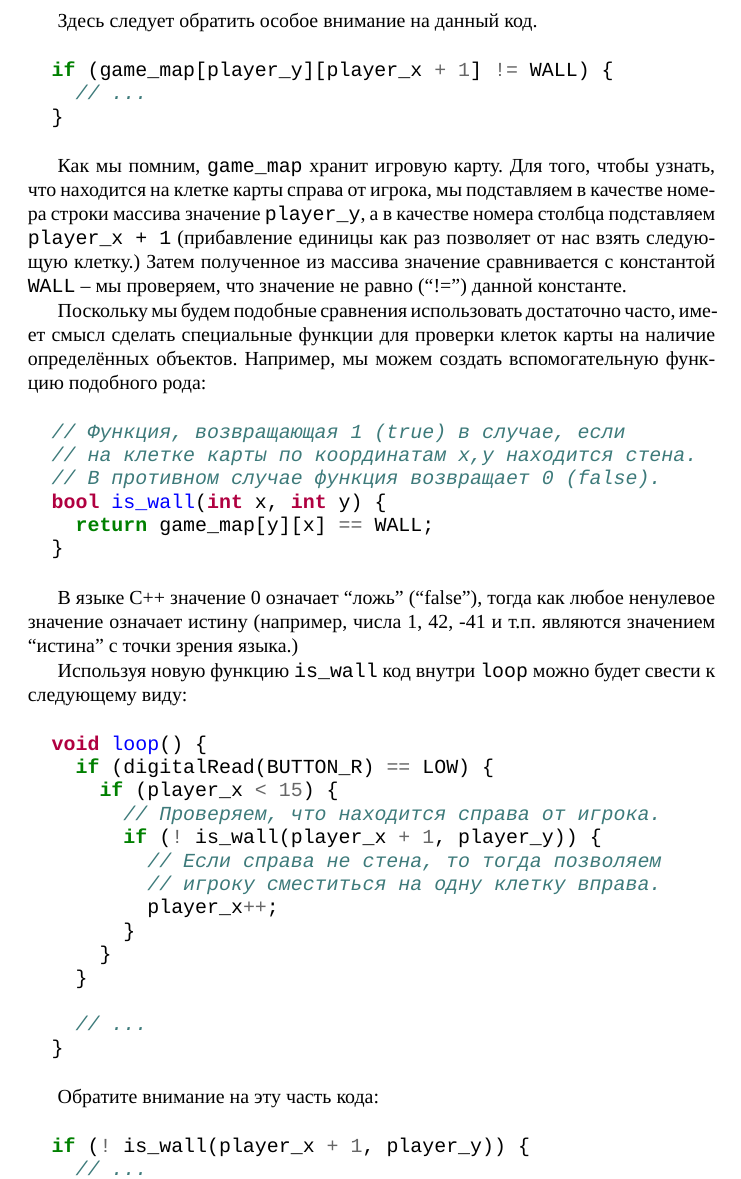
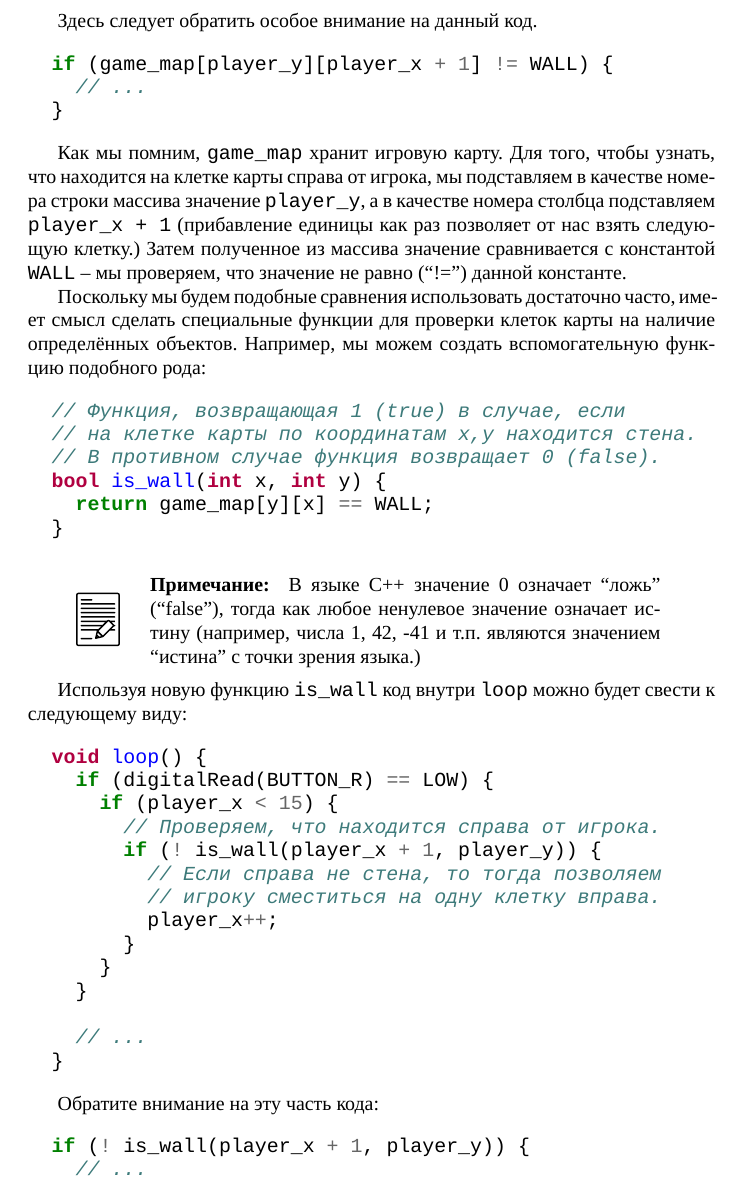
Before and after one commit to artyom-poptsov/SPARC, a LaTeX thesis (sparc.tex, which reads sections/game-dev-game-map.tex): part of page 99 of 109, cut so that both start at the same text. Compiled offline with XeLaTeX; a LaTeX package or settings file that is missing is left out.

Commit message:
sections/game-dev-game-map.tex: Улучшение оформления

```diff
--- a/sections/game-dev-game-map.tex
+++ b/sections/game-dev-game-map.tex
@@ -301,9 +301,11 @@ Manipulation Program (GIMP) -- подобные ``продвинутые'' ре
   }
 \end{minted}
 
-В языке C++ значение 0 означает ``ложь'' (``false''), тогда как любое ненулевое
-значение означает истину (например, числа 1, 42, -41 и т.п. являются значением
-``истина'' с точки зрения языка.)
+\note{
+  В языке C++ значение 0 означает ``ложь'' (``false''), тогда как любое ненулевое
+  значение означает истину (например, числа 1, 42, -41 и т.п. являются значением
+  ``истина'' с точки зрения языка.)
+}
 
 Используя новую функцию \texttt{is\_wall} код внутри \texttt{loop} можно будет
 свести к следующему виду:
```
